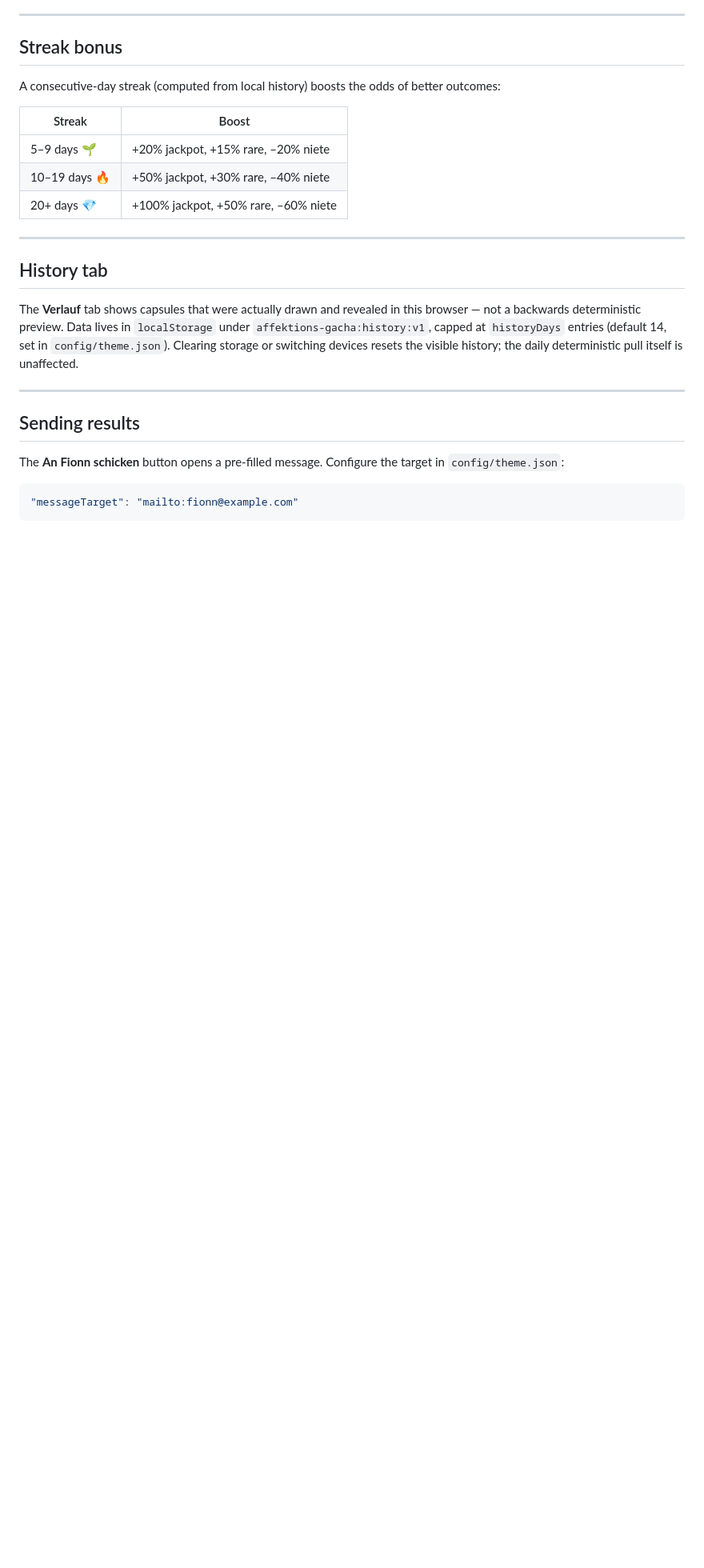
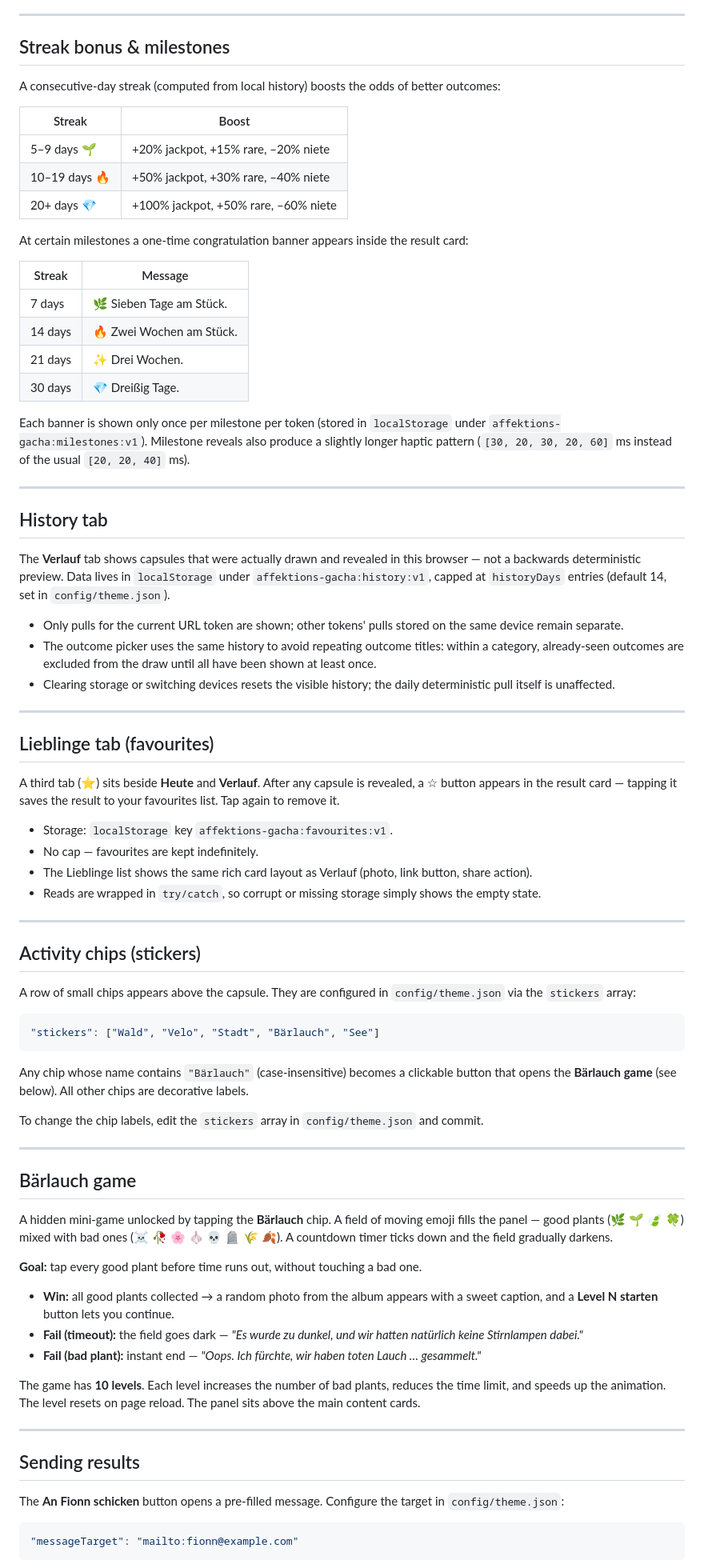
Before and after one commit to fionnf/Affections-gatcha, a Markdown page: README.md, the part around one of its changes. Shown at 80% size. Drawn GitHub-style; blank space fills up the shorter version.

Commit message:
docs: add Bärlauch game, Lieblinge tab, stickers, milestones, no-repeat outcomes to README
Agent-Logs-Url: https://github.com/fionnf/Affections-gatcha/sessions/85bc6488-6974-4314-aa22-40ef00832eb9

Co-authored-by: fionnf <36422860+fionnf@users.noreply.github.com>

````diff
--- a/README.md
+++ b/README.md
@@ -266,7 +269,7 @@ Any outcome in `config/outcomes.json` can have an optional `link` field:
 
 ---
 
-## Streak bonus
+## Streak bonus & milestones
 
 A consecutive-day streak (computed from local history) boosts the odds of better outcomes:
 
@@ -276,11 +279,65 @@ A consecutive-day streak (computed from local history) boosts the odds of better
 | 10–19 days 🔥 | +50% jackpot, +30% rare, –40% niete |
 | 20+ days 💎 | +100% jackpot, +50% rare, –60% niete |
 
+At certain milestones a one-time congratulation banner appears inside the result card:
+
+| Streak | Message |
+|---|---|
+| 7 days | 🌿 Sieben Tage am Stück. |
+| 14 days | 🔥 Zwei Wochen am Stück. |
+| 21 days | ✨ Drei Wochen. |
+| 30 days | 💎 Dreißig Tage. |
+
+Each banner is shown only once per milestone per token (stored in `localStorage` under `affektions-gacha:milestones:v1`). Milestone reveals also produce a slightly longer haptic pattern (`[30, 20, 30, 20, 60]` ms instead of the usual `[20, 20, 40]` ms).
+
 ---
 
 ## History tab
 
-The **Verlauf** tab shows capsules that were actually drawn and revealed in this browser — not a backwards deterministic preview. Data lives in `localStorage` under `affektions-gacha:history:v1`, capped at `historyDays` entries (default 14, set in `config/theme.json`). Clearing storage or switching devices resets the visible history; the daily deterministic pull itself is unaffected.
+The **Verlauf** tab shows capsules that were actually drawn and revealed in this browser — not a backwards deterministic preview. Data lives in `localStorage` under `affektions-gacha:history:v1`, capped at `historyDays` entries (default 14, set in `config/theme.json`).
+
+- Only pulls for the current URL token are shown; other tokens' pulls stored on the same device remain separate.
+- The outcome picker uses the same history to avoid repeating outcome titles: within a category, already-seen outcomes are excluded from the draw until all have been shown at least once.
+- Clearing storage or switching devices resets the visible history; the daily deterministic pull itself is unaffected.
+
+---
+
+## Lieblinge tab (favourites)
+
+A third tab (⭐) sits beside **Heute** and **Verlauf**. After any capsule is revealed, a ☆ button appears in the result card — tapping it saves the result to your favourites list. Tap again to remove it.
+
+- Storage: `localStorage` key `affektions-gacha:favourites:v1`.
+- No cap — favourites are kept indefinitely.
+- The Lieblinge list shows the same rich card layout as Verlauf (photo, link button, share action).
+- Reads are wrapped in `try/catch`, so corrupt or missing storage simply shows the empty state.
+
+---
+
+## Activity chips (stickers)
+
+A row of small chips appears above the capsule. They are configured in `config/theme.json` via the `stickers` array:
+
+```json
+"stickers": ["Wald", "Velo", "Stadt", "Bärlauch", "See"]
+```
+
+Any chip whose name contains `"Bärlauch"` (case-insensitive) becomes a clickable button that opens the **Bärlauch game** (see below). All other chips are decorative labels.
+
+To change the chip labels, edit the `stickers` array in `config/theme.json` and commit.
+
+---
+
+## Bärlauch game
+
+A hidden mini-game unlocked by tapping the **Bärlauch** chip. A field of moving emoji fills the panel — good plants (🌿 🌱 🍃 🍀) mixed with bad ones (☠️ 🥀 🌸 🧄 💀 🪦 🌾 🍂). A countdown timer ticks down and the field gradually darkens.
+
+**Goal:** tap every good plant before time runs out, without touching a bad one.
+
+- **Win:** all good plants collected → a random photo from the album appears with a sweet caption, and a **Level N starten** button lets you continue.
+- **Fail (timeout):** the field goes dark — *"Es wurde zu dunkel, und wir hatten natürlich keine Stirnlampen dabei."*
+- **Fail (bad plant):** instant end — *"Oops. Ich fürchte, wir haben toten Lauch … gesammelt."*
+
+The game has **10 levels**. Each level increases the number of bad plants, reduces the time limit, and speeds up the animation. The level resets on page reload. The panel sits above the main content cards.
 
 ---
 
````
Also changed, not shown: other parts of README.md (+5 -2 lines).
